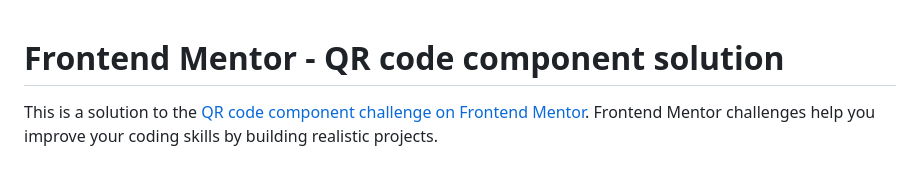
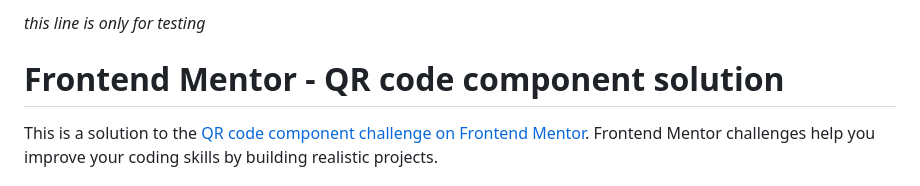
Before and after one commit to MetalRick84/FrontEndMentor-QR-code-component, a Markdown page: README.md, the part around the change. GitHub-like rendering.

Commit message:
write line for testing in README.md

```diff
--- a/README.md
+++ b/README.md
@@ -1,3 +1,12 @@
+*this line is only for testing*
+
+
+
+
+
+
+
+
 # Frontend Mentor - QR code component solution
 
 This is a solution to the [QR code component challenge on Frontend Mentor](https://www.frontendmentor.io/challenges/qr-code-component-iux_sIO_H). Frontend Mentor challenges help you improve your coding skills by building realistic projects.
```
